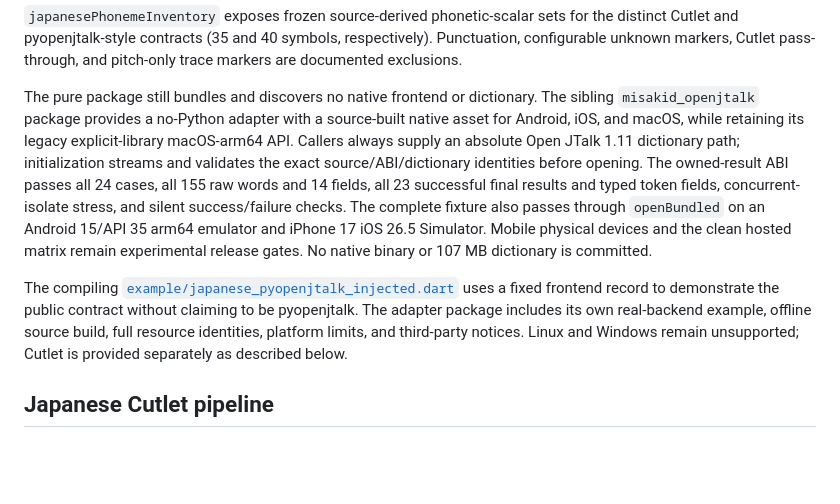
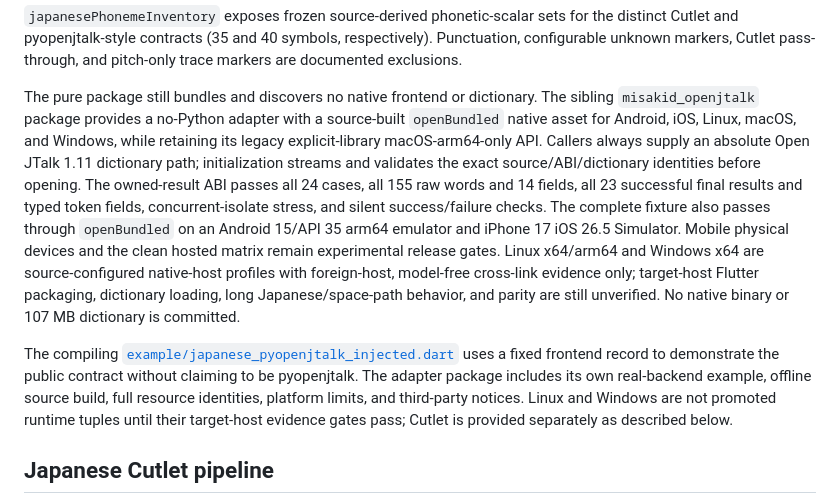
Before and after one commit to ProjectKokage/misakid, a Markdown page: README.md, the part around the change. GitHub-like rendering; blank space fills up the shorter version.

Commit message:
docs: document OpenJTalk desktop source profiles

```diff
--- a/README.md
+++ b/README.md
@@ -208,24 +208,29 @@ and pitch-only trace markers are documented exclusions.
 
 The pure package still bundles and discovers no native frontend or dictionary.
 The sibling `misakid_openjtalk` package provides a no-Python adapter with a
-source-built native asset for Android, iOS, and macOS, while retaining its
-legacy explicit-library macOS-arm64 API. Callers always supply an absolute
-Open JTalk 1.11 dictionary path; initialization streams and validates the exact
-source/ABI/dictionary identities before opening. The owned-result ABI passes
-all 24 cases, all 155 raw words and 14 fields, all 23 successful final results
-and typed token fields, concurrent-isolate stress, and silent success/failure
-checks. The complete fixture also passes through `openBundled` on an Android
-15/API 35 arm64 emulator and iPhone 17 iOS 26.5 Simulator. Mobile physical
-devices and the clean hosted matrix remain experimental release gates. No
-native binary or 107 MB dictionary is committed.
+source-built `openBundled` native asset for Android, iOS, Linux, macOS, and
+Windows, while retaining its legacy explicit-library macOS-arm64-only API.
+Callers always supply an absolute Open JTalk 1.11 dictionary path;
+initialization streams and validates the exact source/ABI/dictionary
+identities before opening. The owned-result ABI passes all 24 cases, all 155
+raw words and 14 fields, all 23 successful final results and typed token
+fields, concurrent-isolate stress, and silent success/failure checks. The
+complete fixture also passes through `openBundled` on an Android 15/API 35
+arm64 emulator and iPhone 17 iOS 26.5 Simulator. Mobile physical devices and
+the clean hosted matrix remain experimental release gates. Linux x64/arm64 and
+Windows x64 are source-configured native-host profiles with foreign-host,
+model-free cross-link evidence only; target-host Flutter packaging, dictionary
+loading, long Japanese/space-path behavior, and parity are still unverified.
+No native binary or 107 MB dictionary is committed.
 
 The compiling
 [`example/japanese_pyopenjtalk_injected.dart`](example/japanese_pyopenjtalk_injected.dart)
 uses a fixed frontend record to demonstrate the public contract without
 claiming to be pyopenjtalk. The adapter package includes its own real-backend
 example, offline source build, full resource identities, platform limits, and
-third-party notices. Linux and Windows remain unsupported; Cutlet is provided
-separately as described below.
+third-party notices. Linux and Windows are not promoted runtime tuples until
+their target-host evidence gates pass; Cutlet is provided separately as
+described below.
 
 ## Japanese Cutlet pipeline
 
```
Also changed, not shown: PORTING_NOTES.md (+30 -0 lines), PORTING_STATUS.md (+8 -2 lines).
